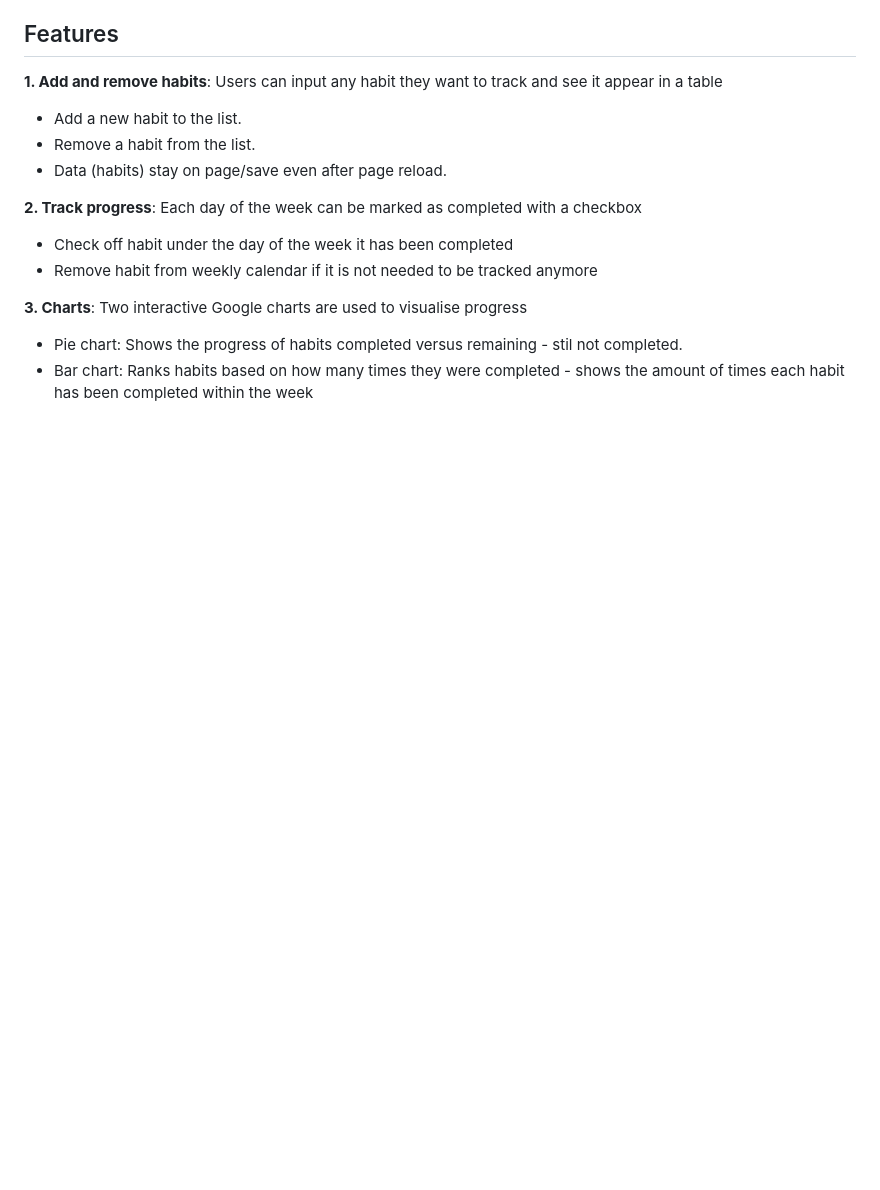
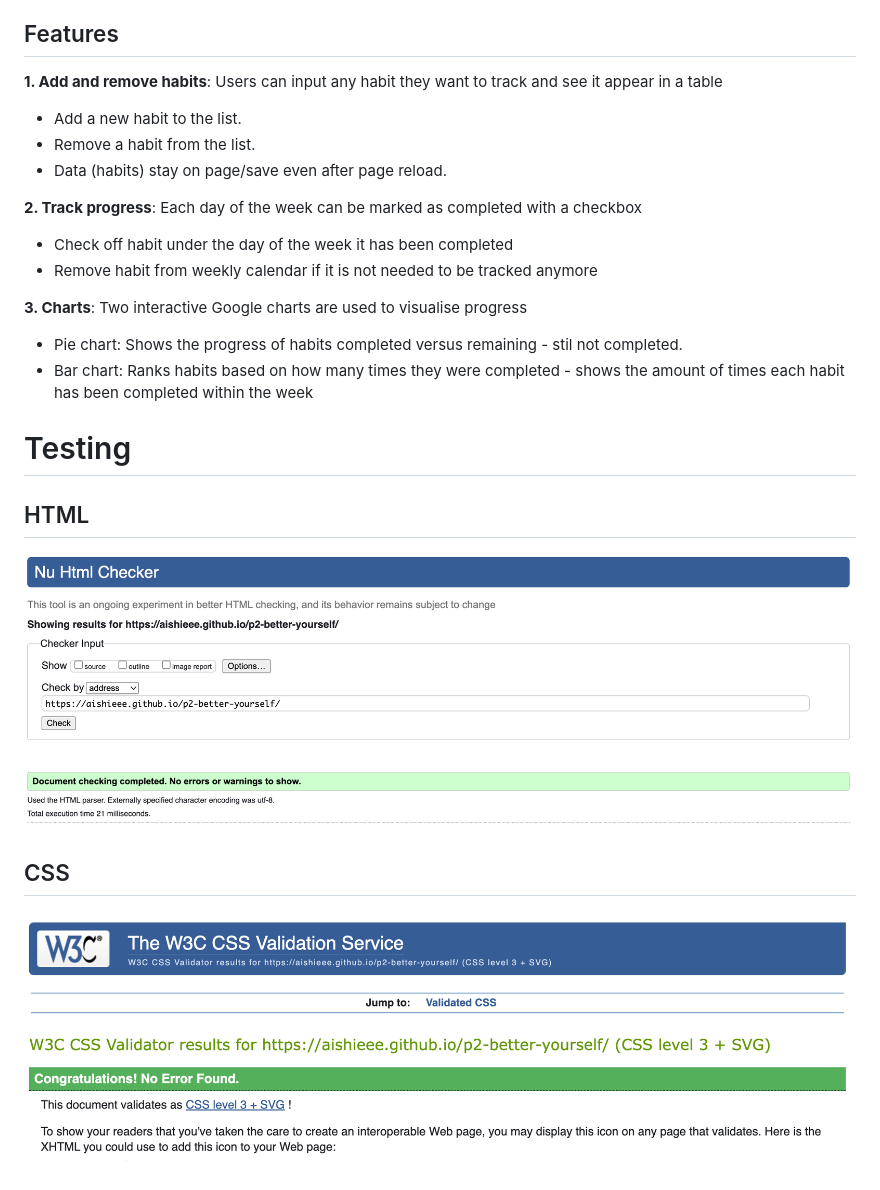
Before and after one commit to aishieee/p2-better-yourself, a Markdown page: README.md, the part around the change. Rendered like a GitHub page; pictures changed too: assets/images/css-checker.png (added), assets/images/html-checker.png (added); blank space fills up the shorter version.

Commit message:
Add sceenshots to show validated HTML and CSS code with W3C validator

```diff
--- a/README.md
+++ b/README.md
@@ -16,3 +16,13 @@ This project is a simple habit tracker built using HTML, CSS, and JavaScript. It
 **3. Charts**: Two interactive Google charts are used to visualise progress
 - Pie chart: Shows the progress of habits completed versus remaining - stil not completed.
 - Bar chart: Ranks habits based on how many times they were completed - shows the amount of times each habit has been completed within the week
+
+# Testing
+
+## HTML
+
+![W3C HTML validator](assets/images/html-checker.png)
+
+## CSS
+
+![W3C CSS validator](assets/images/css-checker.png)
```
